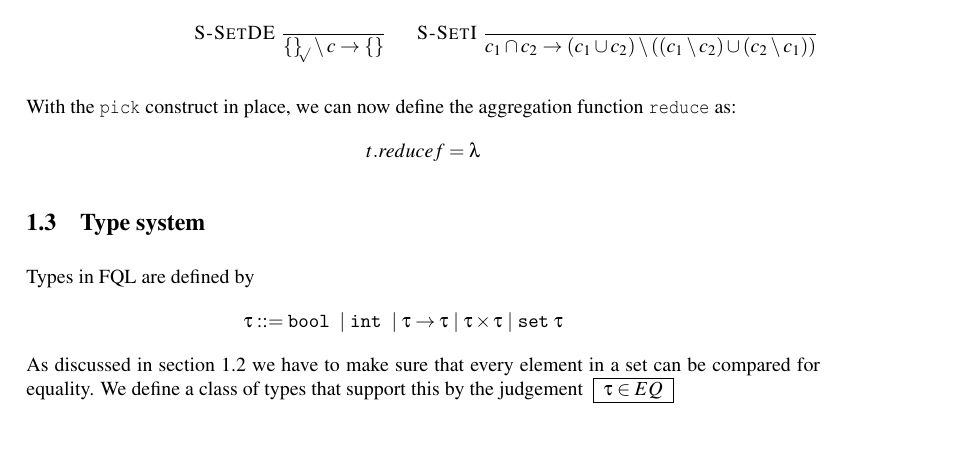
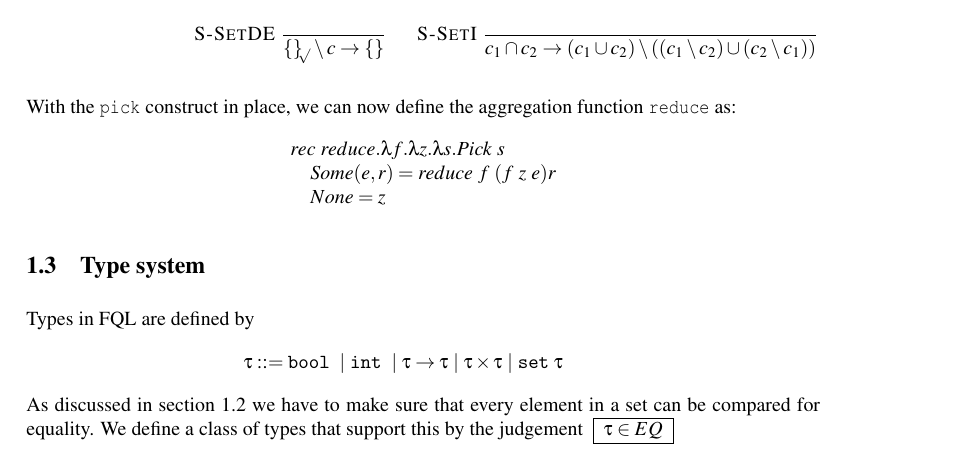
Before and after one commit to Ahnfelt/FQL, a LaTeX document (report/report.tex): part of page 3 of 8, cut so that both start at the same text, the shorter picture padded with empty space. Compiled offline with pdfLaTeX.

Commit message:
Added reduce

```diff
--- a/report/report.tex
+++ b/report/report.tex
@@ -300,8 +300,10 @@ Set
 
 
 With the \code{pick} construct in place, we can now define the aggregation function \code{reduce} as:
-\[\begin{array}
-\lambda t.reduce f = \lambda
+\[\begin{array}{l}
+rec \  reduce.\lambda f.\lambda z.\lambda s.Pick \ s \\
+\quad Some (e,r) = reduce \ f \ (f \  z \  e) r\\
+\quad None = z
 \end{array}\]
 
 \subsection{Type system}
```
